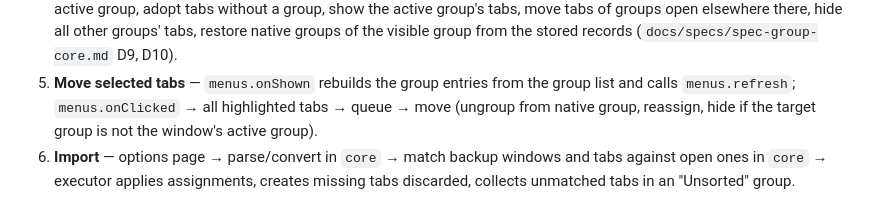
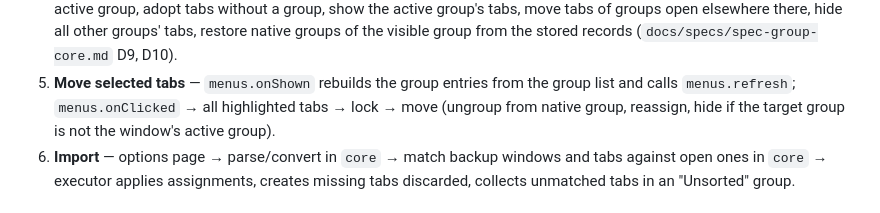
Before and after one commit to vaxul/firefox-add-on-tab-groups, a Markdown page: docs/architecture.md, the part around the change. Rendered like a GitHub page.

```diff
--- a/docs/architecture.md
+++ b/docs/architecture.md
@@ -51,7 +51,7 @@
    stored records (`docs/specs/spec-group-core.md` D9, D10).
 5. **Move selected tabs** — `menus.onShown` rebuilds the group entries from the
    group list and calls `menus.refresh`; `menus.onClicked` → all highlighted
-   tabs → queue → move (ungroup from native group, reassign, hide if the target
+   tabs → lock → move (ungroup from native group, reassign, hide if the target
    group is not the window's active group).
 6. **Import** — options page → parse/convert in `core` → match backup windows
    and tabs against open ones in `core` → executor applies assignments, creates
```
Also changed, not shown: docs/specs/spec-group-core.md (+9 -4 lines).
